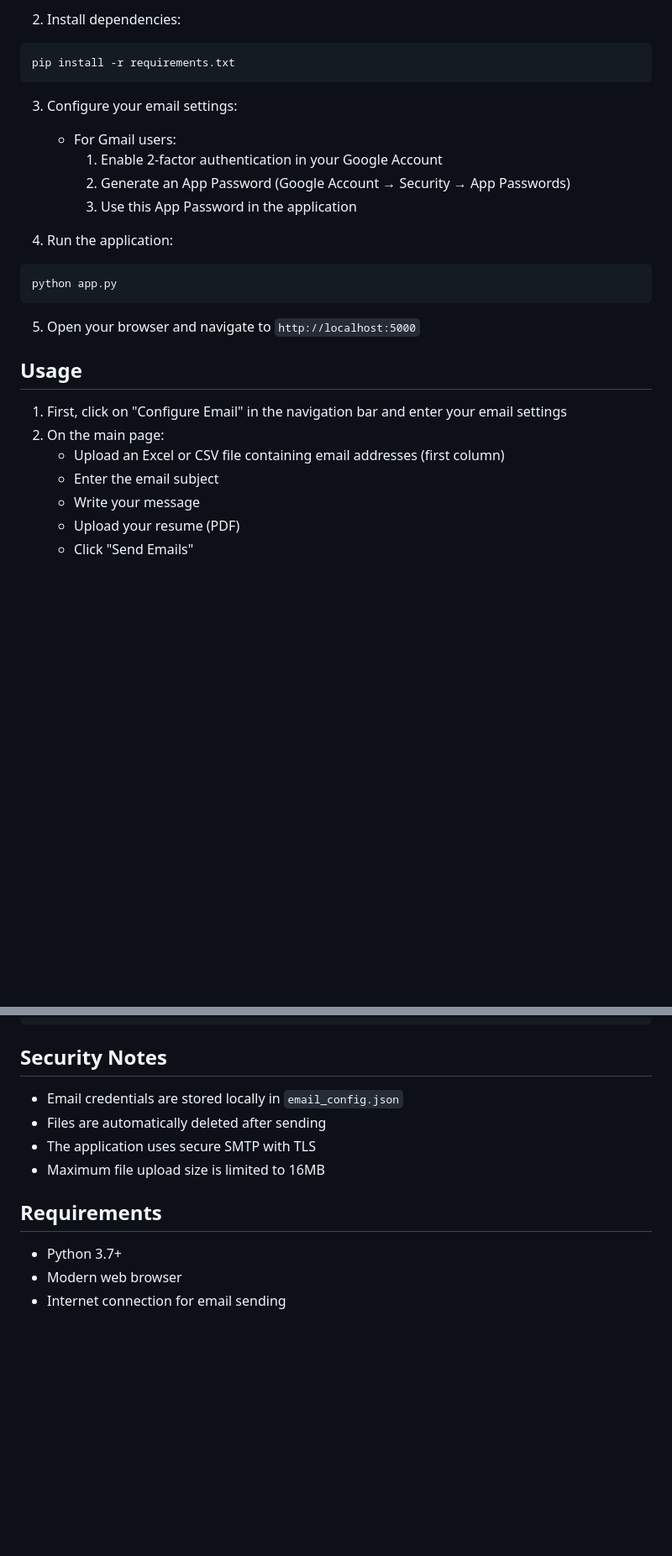
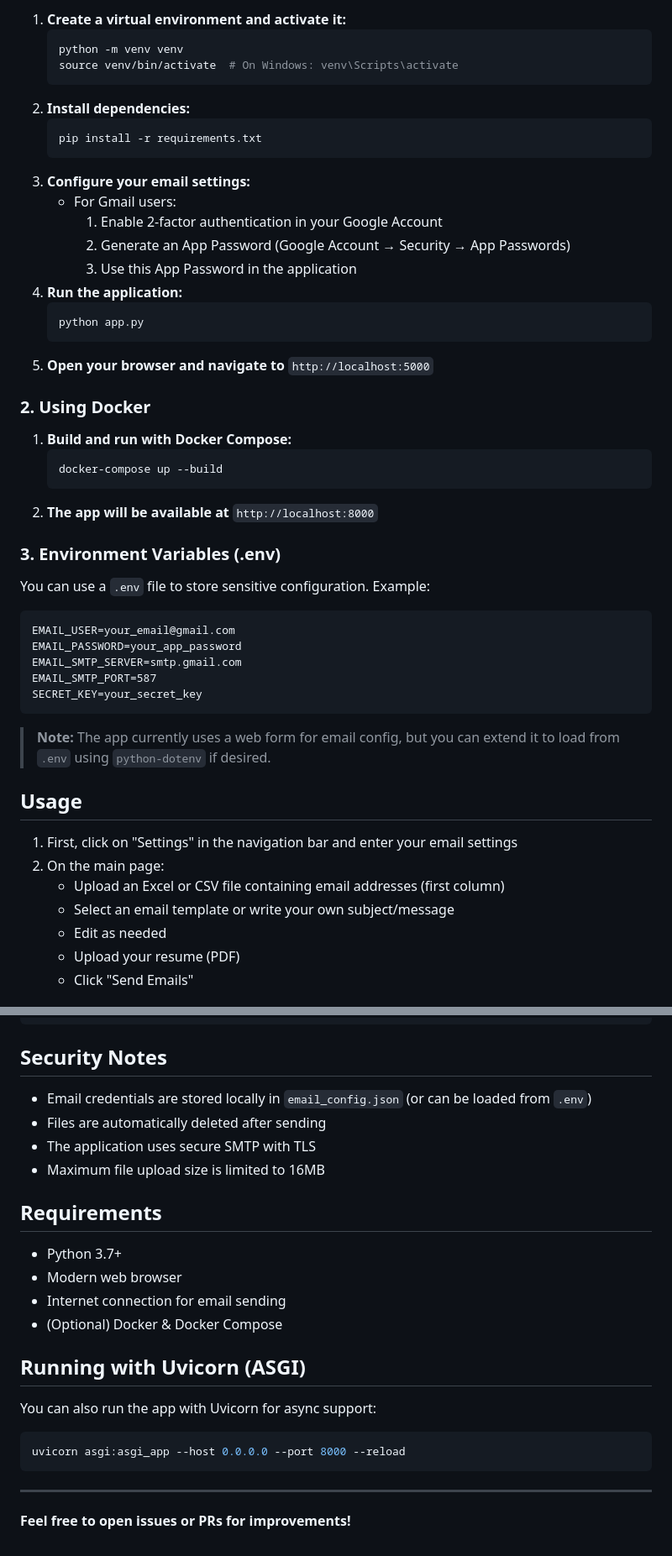
Before and after one commit to sourabhdey21/bulkemailsender, a Markdown page: README.md, 2 parts joined by grey strips. Shown: that part at 84% size. Drawn GitHub-style; blank space fills up the shorter version.

````diff
--- a/README.md
+++ b/README.md
@@ -20,29 +28,52 @@ source venv/bin/activate  # On Windows: venv\Scripts\activate
 
-2. Install dependencies:
-```bash
-pip install -r requirements.txt
-```
-
-3. Configure your email settings:
+1. **Create a virtual environment and activate it:**
+   ```bash
+   python -m venv venv
+   source venv/bin/activate  # On Windows: venv\Scripts\activate
+   ```
+2. **Install dependencies:**
+   ```bash
+   pip install -r requirements.txt
+   ```
+3. **Configure your email settings:**
    - For Gmail users:
      1. Enable 2-factor authentication in your Google Account
      2. Generate an App Password (Google Account → Security → App Passwords)
      3. Use this App Password in the application
+4. **Run the application:**
+   ```bash
+   python app.py
+   ```
+5. **Open your browser and navigate to** `http://localhost:5000`
 
-4. Run the application:
-```bash
-python app.py
+### 2. Using Docker
+
+1. **Build and run with Docker Compose:**
+   ```bash
+   docker-compose up --build
+   ```
+2. **The app will be available at** `http://localhost:8000`
+
+### 3. Environment Variables (.env)
+You can use a `.env` file to store sensitive configuration. Example:
+
+```
+EMAIL_USER=your_email@gmail.com
+EMAIL_PASSWORD=your_app_password
+EMAIL_SMTP_SERVER=smtp.gmail.com
+EMAIL_SMTP_PORT=587
+SECRET_KEY=your_secret_key
 ```
 
-5. Open your browser and navigate to `http://localhost:5000`
+> **Note:** The app currently uses a web form for email config, but you can extend it to load from `.env` using `python-dotenv` if desired.
 
 ## Usage
 
-1. First, click on "Configure Email" in the navigation bar and enter your email settings
+1. First, click on "Settings" in the navigation bar and enter your email settings
 2. On the main page:
    - Upload an Excel or CSV file containing email addresses (first column)
-   - Enter the email subject
-   - Write your message
+   - Select an email template or write your own subject/message
+   - Edit as needed
    - Upload your resume (PDF)
    - Click "Send Emails"
 
@@ -58,7 +89,7 @@ jane@example.com
 
 ## Security Notes
 
-- Email credentials are stored locally in `email_config.json`
+- Email credentials are stored locally in `email_config.json` (or can be loaded from `.env`)
 - Files are automatically deleted after sending
 - The application uses secure SMTP with TLS
 - Maximum file upload size is limited to 16MB
@@ -68,3 +99,15 @@ jane@example.com
 - Python 3.7+
 - Modern web browser
 - Internet connection for email sending
+- (Optional) Docker & Docker Compose
+
+## Running with Uvicorn (ASGI)
+
+You can also run the app with Uvicorn for async support:
+```bash
+uvicorn asgi:asgi_app --host 0.0.0.0 --port 8000 --reload
+```
+
+---
+
+**Feel free to open issues or PRs for improvements!**
````
Also changed, not shown: other parts of README.md (+13 -5 lines), screenshots/dashboard.png (added), screenshots/setting.png (added).
